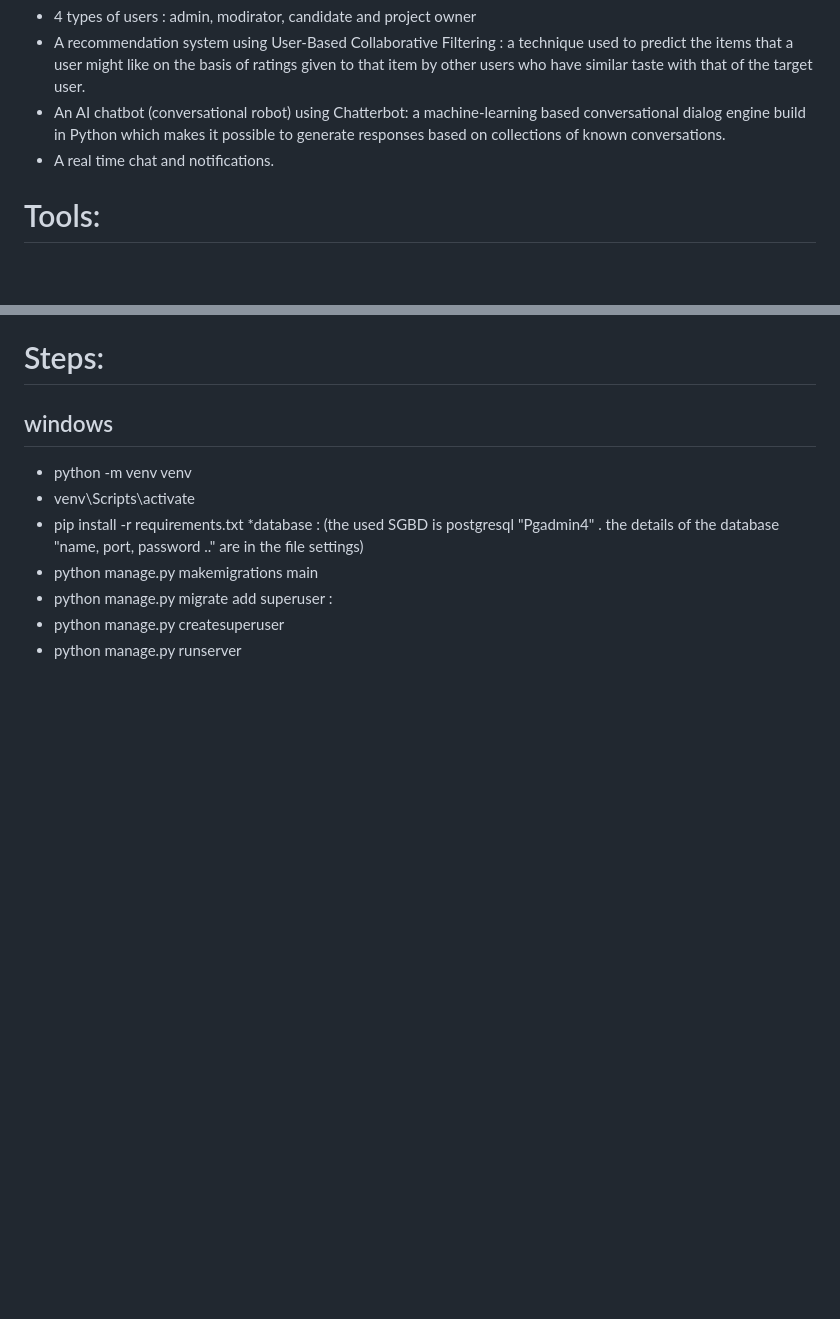
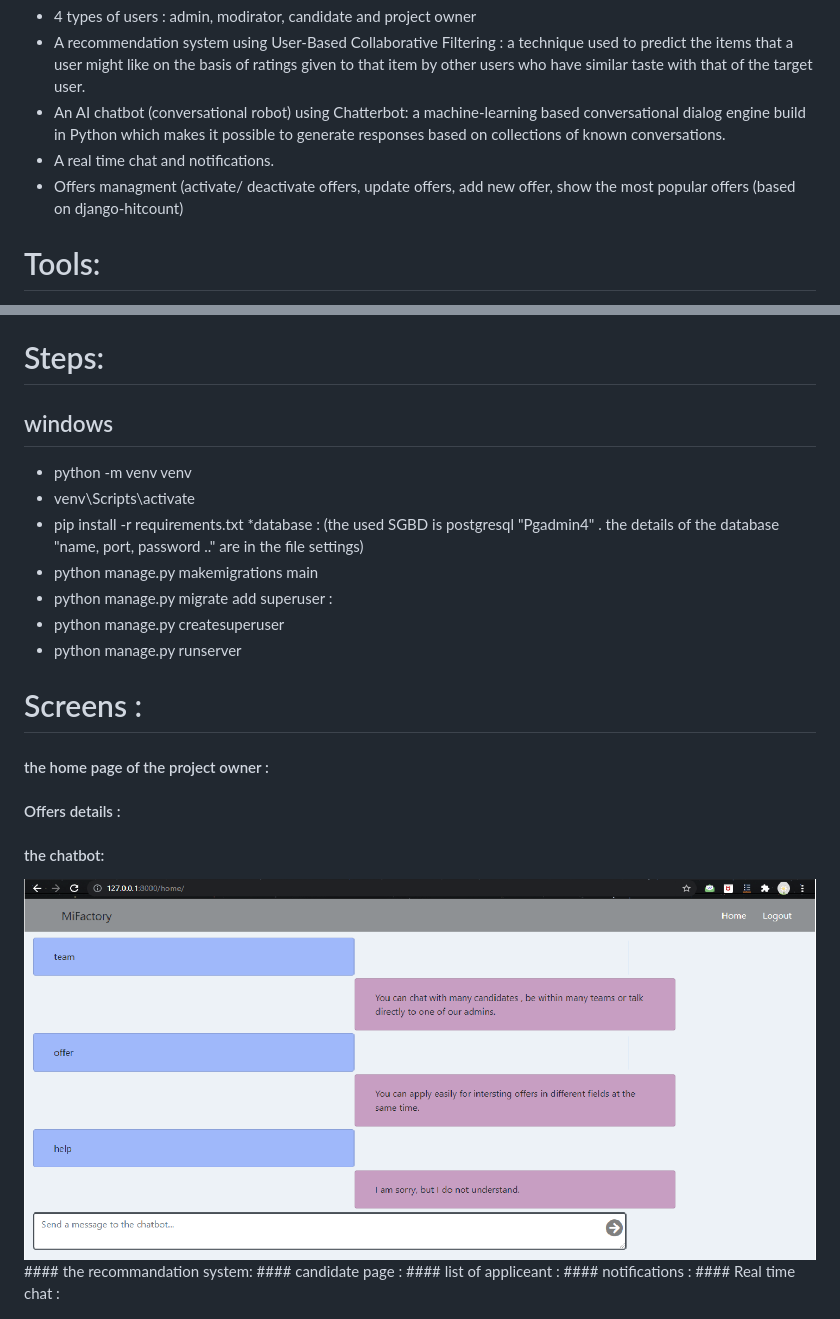
Before and after one commit to zarrouq-soukaina/recruitment-app-Django-CI-CD, a Markdown page: README.md, 2 parts joined by grey strips. GitHub-like rendering; pictures changed too: pics/chatbot.PNG (added); blank space fills up the shorter version.

```diff
--- a/README.md
+++ b/README.md
@@ -6,6 +6,8 @@ This app contains :
 * A recommendation system using User-Based Collaborative Filtering : a technique used to predict the items that a user might like on the basis of ratings given to that item by other users who have similar taste with that of the target user.
 * An AI chatbot (conversational robot) using Chatterbot: a machine-learning based conversational dialog engine build in Python which makes it possible to generate responses based on collections of known conversations.
 * A real time chat and notifications.
+* Offers managment (activate/ deactivate offers, update offers, add new offer, show the most popular offers (based on django-hitcount)
+
 
 # Tools:
 - UML
@@ -27,3 +29,15 @@ This app contains :
 add superuser :
 - python manage.py createsuperuser
 - python manage.py runserver
+
+# Screens :
+#### the home page of the project owner :
+
+#### Offers details :
+#### the chatbot:
+<img src="pics/chatbot.PNG" alt="Alt text" title="Optional title">
+#### the recommandation system:
+#### candidate page :
+#### list of appliceant :
+#### notifications :
+#### Real time chat :
```
Also changed, not shown: pics/offer.PNG (added), pics/ptojectowner.PNG (added), 11 other files.
